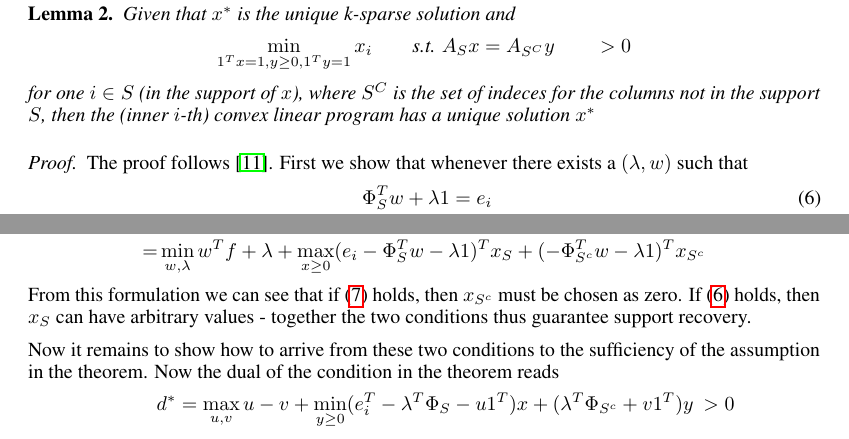
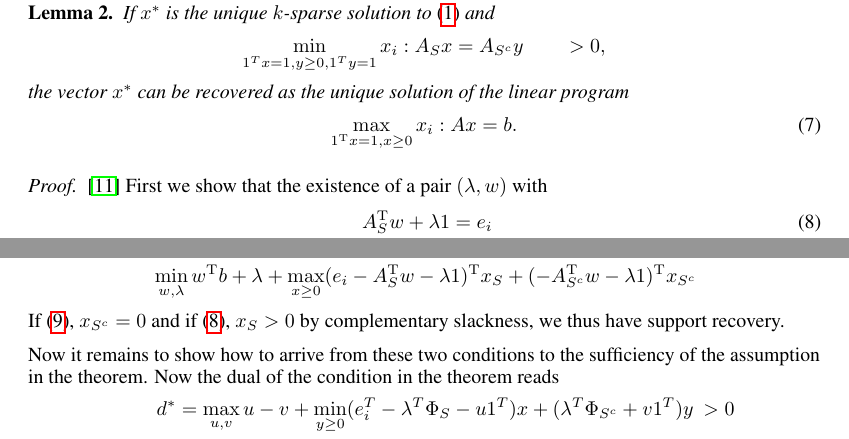
Before and after one commit to pcmoritz/traffic-project, a LaTeX paper (doc/report.tex): two parts of page 5 of 13, joined at a grey line, cut so that both start at the same text. Compiled offline with pdfLaTeX.

Commit message:
work on theory

```diff
--- a/doc/report.tex
+++ b/doc/report.tex
@@ -262,17 +265,20 @@ Instead of taking the maximum over $1\leq i\leq n$ in the linear program formula
 \end{align}
-which has also been proposed in \cite{mert}.
+This has also been proposed in \cite{mert}. We then have the following primal sufficient condition for recovery using this method.
 
 \begin{lemma} \label{thm:linftyunique}
-Given that $x^*$ is the unique k-sparse solution and
+If $x^*$ is the unique $k$-sparse solution to \eqref{l0-minimization} and
 \begin{equation*}
-\min_{1^Tx = 1, y\geq 0, 1^Ty =1} x_i \qquad \text{s.t. } A_S x = A_{S^C} y \qquad>0
+\min_{1^Tx = 1, y\geq 0, 1^Ty =1} x_i : A_S x = A_{S^c} y \qquad>0,
 \end{equation*}
-for one $i \in S$ (in the support of $x$), where $S^C$ is the set of indeces for the columns not in the support $S$, then the (inner $i$-th) convex linear program has a unique solution $x^*$
+the vector $x^*$ can be recovered as the unique solution of the linear program
+\begin{equation}\label{i-lp}
+  \max_{1^\T x = 1, x\geq 0} x_i : Ax = b.
+\end{equation}
+
 \end{lemma}
-\begin{proof}
-The proof follows \cite{mert}.
-First we show that whenever there exists a $(\lambda, w)$ such that
+\begin{proof} \cite{mert}
+First we show that the existence of a pair $(\lambda, w)$ with
 \begin{align}
-\Phi^T_{S}w + \lambda 1 &= e_i \label{First_eq}\\
-\Phi^T_{S^c}w + \lambda 1 &>0 \label{Second_eq}
+A^\T_{S}w + \lambda 1 &= e_i \label{First_eq}\\
+A^\T_{S^c}w + \lambda 1 &>0 \label{Second_eq}
 \end{align}
@@ -280,8 +286,9 @@ then the support of the solution of the linear program coincides with the suppor
 \begin{align*}
-&\min_{w,\lambda} w^Tf + \lambda +  \max_{x\geq 0} (e_i- \Phi^Tw - \lambda 1)^T x\\
-= &\min_{w,\lambda} w^Tf + \lambda + \max_{x\geq 0} (e_i- \Phi_S^Tw - \lambda 1)^T x_S + (- \Phi_{S^c}^Tw - \lambda 1)^T x_{S^c}
+%&\min_{w,\lambda} w^\T b + \lambda +  \max_{x\geq 0}\,(e_i- A^\T w - \lambda 1)^\T x = \\
+&\min_{w,\lambda} w^\T b + \lambda + \max_{x\geq 0} (e_i- A_S^\T w - \lambda 1)^\T x_S + (-A_{S^c}^\T w - \lambda 1)^\T x_{S^c}
 \end{align*}
-From this formulation we can see that if \eqref{Second_eq} holds, then $x_{S^c}$ must be chosen as zero. If \eqref{First_eq} holds, then $x_S$ can have arbitrary values - together the two conditions thus guarantee support recovery.
+If \eqref{Second_eq}, $x_{S^c}=0$ and if \eqref{First_eq}, $x_S>0$ by complementary slackness, we thus have support recovery.
+%. If \eqref{First_eq} holds, then $x_S$ can have arbitrary values - together the two conditions thus guarantee support recovery.
 
 Now it remains to show how to arrive from these two conditions to the sufficiency of the assumption in the theorem. Now the dual of the condition in the theorem reads
 \begin{align*}
```
Also changed, not shown: doc/report.tex (33 more changed lines).
